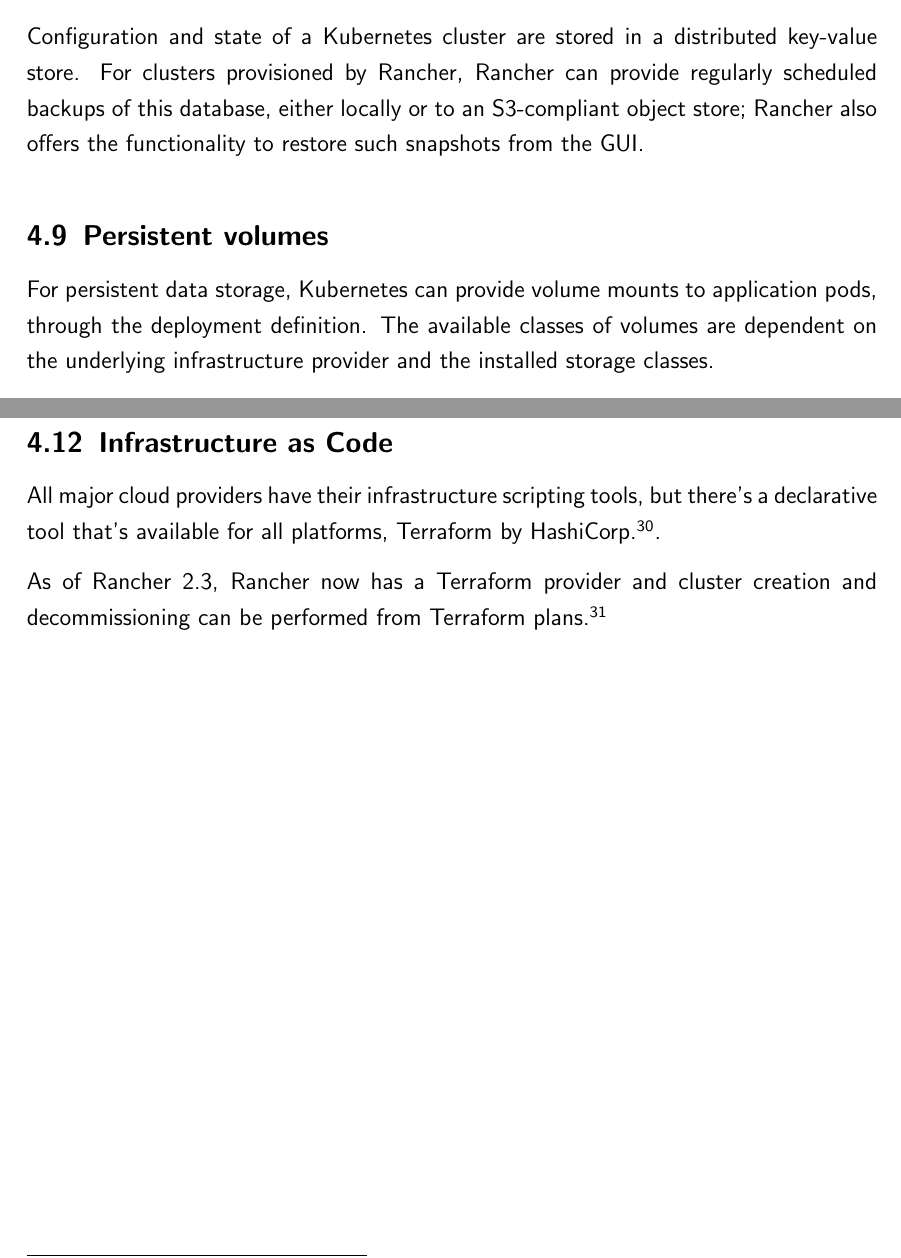
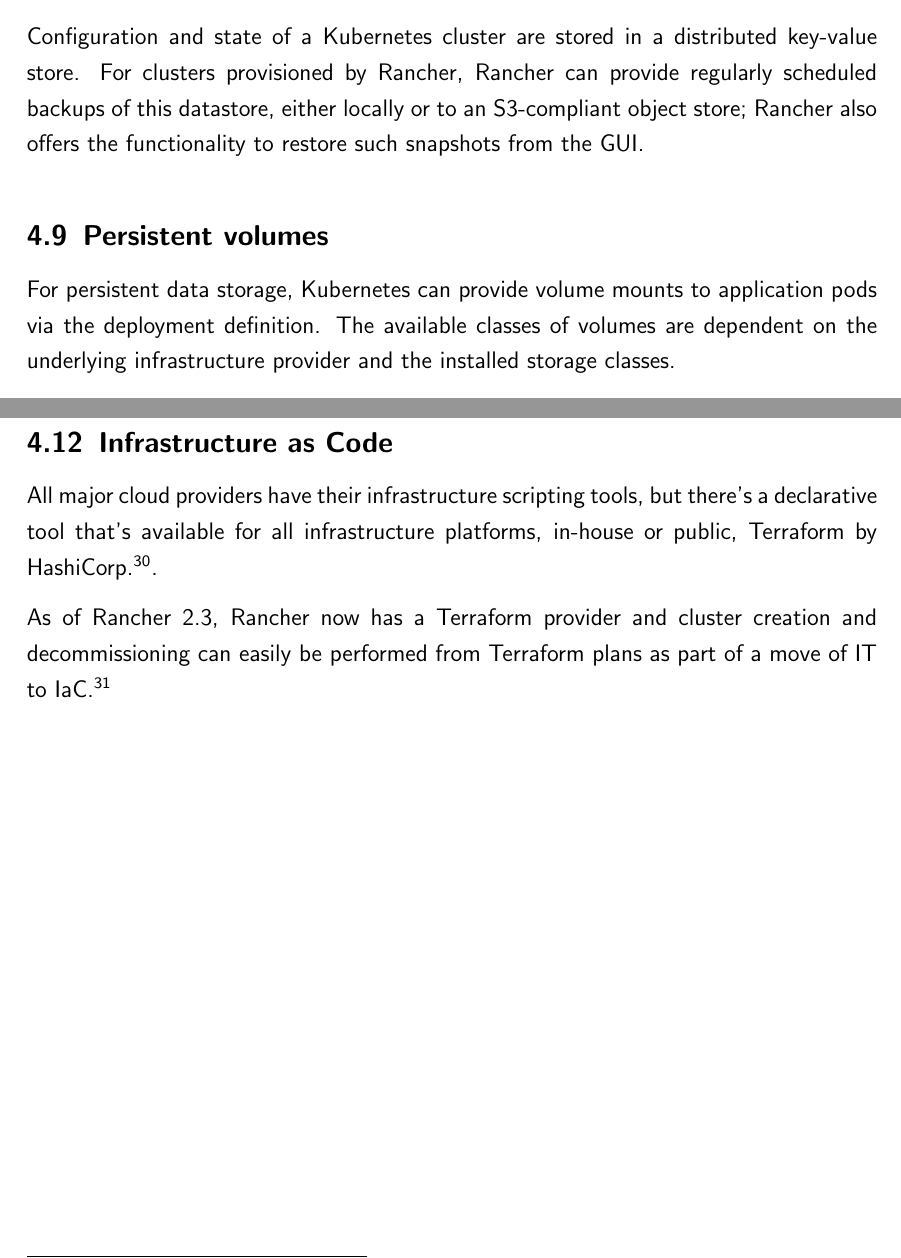
Before and after one commit to chfrank-cgn/Hausarbeit-IT, a LaTeX paper (seminar.tex, which reads kapitel4.tex): two parts of pages 18 and 19 of 23, joined at a grey line, cut so that both start at the same text. Compiled offline with pdfLaTeX.

Commit message:
Minor changes in Chapter 4

```diff
--- a/kapitel4.tex
+++ b/kapitel4.tex
@@ -84,11 +84,11 @@
 
 \subsection{Backup and restore}
 
-Configuration and state of a Kubernetes cluster are stored in a distributed key-value store. For clusters provisioned by Rancher, Rancher can provide regularly scheduled backups of this database, either locally or to an S3-compliant object store; Rancher also offers the functionality to restore such snapshots from the GUI.
+Configuration and state of a Kubernetes cluster are stored in a distributed key-value store. For clusters provisioned by Rancher, Rancher can provide regularly scheduled backups of this datastore, either locally or to an S3-compliant object store; Rancher also offers the functionality to restore such snapshots from the GUI.
 
 \subsection{Persistent volumes}
 
-For persistent data storage, Kubernetes can provide volume mounts to application pods, through the deployment definition. The available classes of volumes are dependent on the underlying infrastructure provider and the installed storage classes.
+For persistent data storage, Kubernetes can provide volume mounts to application pods via the deployment definition. The available classes of volumes are dependent on the underlying infrastructure provider and the installed storage classes.
 
 Rancher offers the creation and management of persistent volumes from the GUI.
 
@@ -110,6 +110,6 @@
 
 \subsection{Infrastructure as Code}
 
-All major cloud providers have their infrastructure scripting tools, but there's a declarative tool that's available for all platforms, Terraform by HashiCorp.\footnote{See \textit{HashiCorp (2019)}: Deliver infrastructure as code with Terraform. \cite{terraform}}.
+All major cloud providers have their infrastructure scripting tools, but there's a declarative tool that's available for all infrastructure platforms, in-house or public, Terraform by HashiCorp.\footnote{See \textit{HashiCorp (2019)}: Deliver infrastructure as code with Terraform. \cite{terraform}}.
 
-As of Rancher 2.3, Rancher now has a Terraform provider and cluster creation and decommissioning can be performed from Terraform plans.\footnote{See \textit{Rancher Labs (2019)}: Introducing the Rancher 2 Terraform Provider. \cite{terraformProvider}}
+As of Rancher 2.3, Rancher now has a Terraform provider and cluster creation and decommissioning can easily be performed from Terraform plans as part of a move of IT to IaC.\footnote{See \textit{Rancher Labs (2019)}: Introducing the Rancher 2 Terraform Provider. \cite{terraformProvider}}
```
Also changed, not shown: glossary.tex (+2 -1 lines), kapitel1.tex (+1 -1 lines), kapitel4.tex (6 more changed lines).
